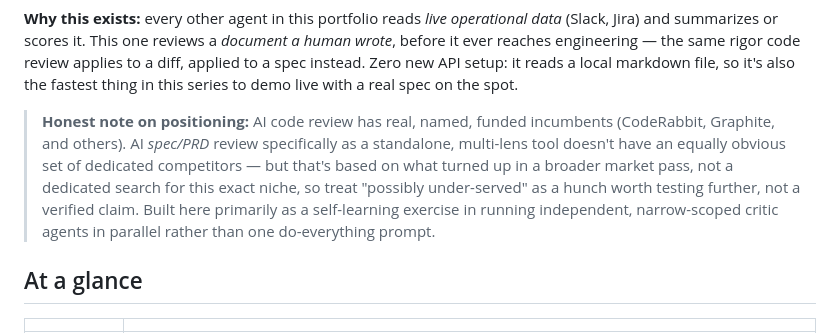
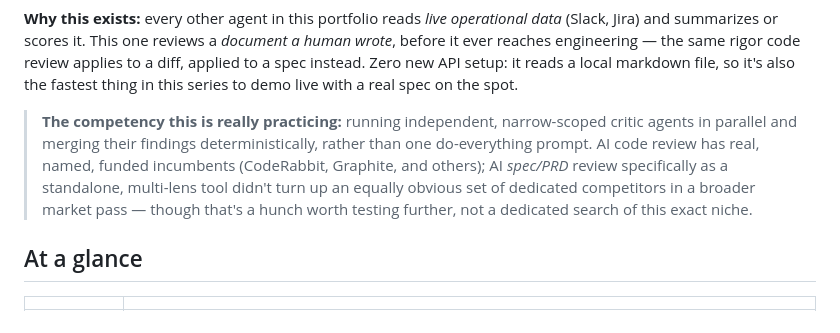
Before and after one commit to PlainJane20/spec-review-agent, a Markdown page: README.md, the part around the change. Rendered like a GitHub page.

Commit message:
Reframe with competency lead: parallel narrow-scoped critics, not a market-gap claim
Co-Authored-By: Claude Sonnet 5 <noreply@anthropic.com>

```diff
--- a/README.md
+++ b/README.md
@@ -25,15 +25,14 @@ the same rigor code review applies to a diff, applied to a spec instead.
 Zero new API setup: it reads a local markdown file, so it's also the
 fastest thing in this series to demo live with a real spec on the spot.
 
-> **Honest note on positioning:** AI code review has real, named, funded
-> incumbents (CodeRabbit, Graphite, and others). AI *spec/PRD* review
-> specifically as a standalone, multi-lens tool doesn't have an
-> equally obvious set of dedicated competitors — but that's based on
-> what turned up in a broader market pass, not a dedicated search for
-> this exact niche, so treat "possibly under-served" as a hunch worth
-> testing further, not a verified claim. Built here primarily as a
-> self-learning exercise in running independent, narrow-scoped critic
-> agents in parallel rather than one do-everything prompt.
+> **The competency this is really practicing:** running independent,
+> narrow-scoped critic agents in parallel and merging their findings
+> deterministically, rather than one do-everything prompt. AI code
+> review has real, named, funded incumbents (CodeRabbit, Graphite, and
+> others); AI *spec/PRD* review specifically as a standalone, multi-lens
+> tool didn't turn up an equally obvious set of dedicated competitors in
+> a broader market pass — though that's a hunch worth testing further,
+> not a dedicated search of this exact niche.
 
 ## At a glance
 
```
